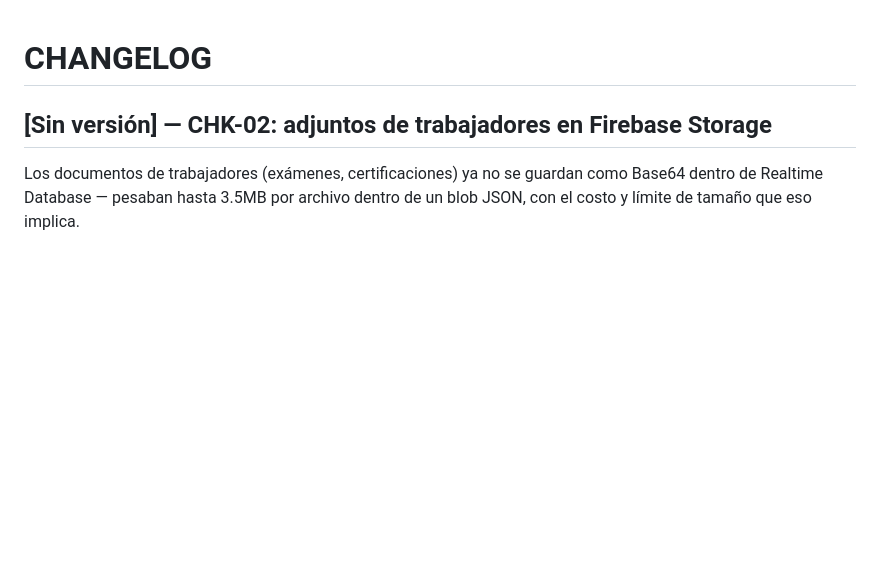
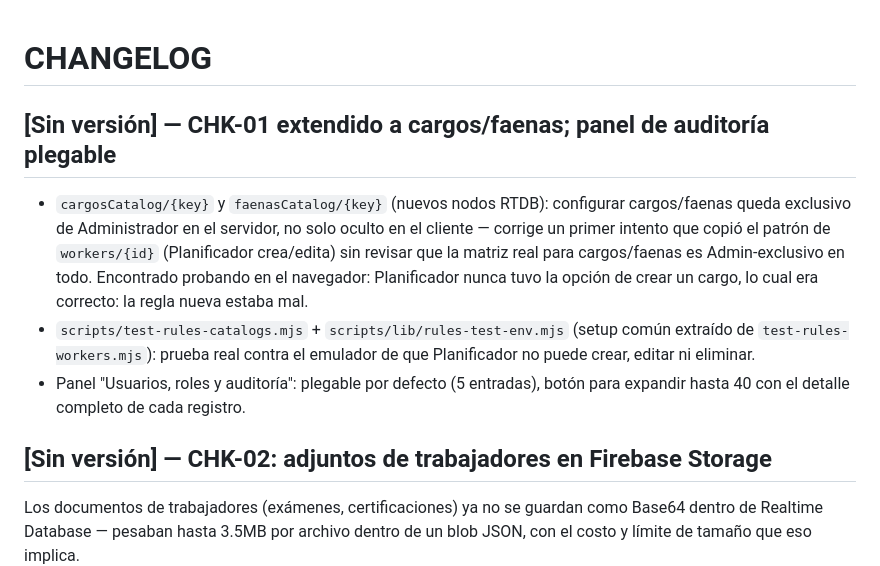
Before and after one commit to BrunoPlannerAmeco/ameco-spot-planificacion, a Markdown page: CHANGELOG.md, the part around the change. Drawn GitHub-style; blank space fills up the shorter version.

Commit message:
Actualizar wiki: CHK-01 cerrado para cargos/faenas, CHK-04 extendido
Co-Authored-By: Claude Sonnet 5 <noreply@anthropic.com>

```diff
--- a/CHANGELOG.md
+++ b/CHANGELOG.md
@@ -1,4 +1,19 @@
 # CHANGELOG
+
+## [Sin versión] — CHK-01 extendido a cargos/faenas; panel de auditoría plegable
+
+- `cargosCatalog/{key}` y `faenasCatalog/{key}` (nuevos nodos RTDB):
+  configurar cargos/faenas queda exclusivo de Administrador en el
+  servidor, no solo oculto en el cliente — corrige un primer intento que
+  copió el patrón de `workers/{id}` (Planificador crea/edita) sin revisar
+  que la matriz real para cargos/faenas es Admin-exclusivo en todo.
+  Encontrado probando en el navegador: Planificador nunca tuvo la opción
+  de crear un cargo, lo cual era correcto: la regla nueva estaba mal.
+- `scripts/test-rules-catalogs.mjs` + `scripts/lib/rules-test-env.mjs`
+  (setup común extraído de `test-rules-workers.mjs`): prueba real contra
+  el emulador de que Planificador no puede crear, editar ni eliminar.
+- Panel "Usuarios, roles y auditoría": plegable por defecto (5 entradas),
+  botón para expandir hasta 40 con el detalle completo de cada registro.
 
 ## [Sin versión] — CHK-02: adjuntos de trabajadores en Firebase Storage
 
```
Also changed, not shown: 1 other file.
